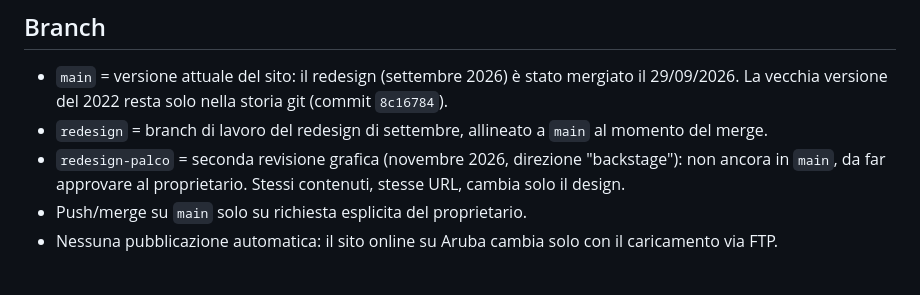
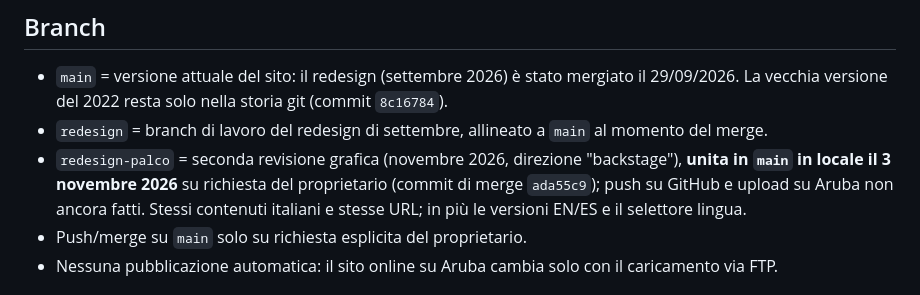
Before and after one commit to Edo404/Studioroccaromana, a Markdown page: CLAUDE.md, the part around the change. Drawn GitHub-style.

Commit message:
CLAUDE.md: redesign-palco unito in main (locale)
Co-Authored-By: Claude Sonnet 5.5 <noreply@anthropic.com>

```diff
--- a/CLAUDE.md
+++ b/CLAUDE.md
@@ -9,8 +9,7 @@ e dichiara il tipo `.webp`, senza cui IIS risponde 404.3 a tutte le immagini. Re
 - `main` = versione attuale del sito: il redesign (settembre 2026) è stato mergiato il 29/09/2026.
   La vecchia versione del 2022 resta solo nella storia git (commit `8c16784`).
 - `redesign` = branch di lavoro del redesign di settembre, allineato a `main` al momento del merge.
-- `redesign-palco` = seconda revisione grafica (novembre 2026, direzione "backstage"): non ancora in `main`,
-  da far approvare al proprietario. Stessi contenuti, stesse URL, cambia solo il design.
+- `redesign-palco` = seconda revisione grafica (novembre 2026, direzione "backstage"), **unita in `main` in locale il 3 novembre 2026** su richiesta del proprietario (commit di merge `ada55c9`); push su GitHub e upload su Aruba non ancora fatti. Stessi contenuti italiani e stesse URL; in più le versioni EN/ES e il selettore lingua.
 - Push/merge su `main` solo su richiesta esplicita del proprietario.
 - Nessuna pubblicazione automatica: il sito online su Aruba cambia solo con il caricamento via FTP.
 
```
